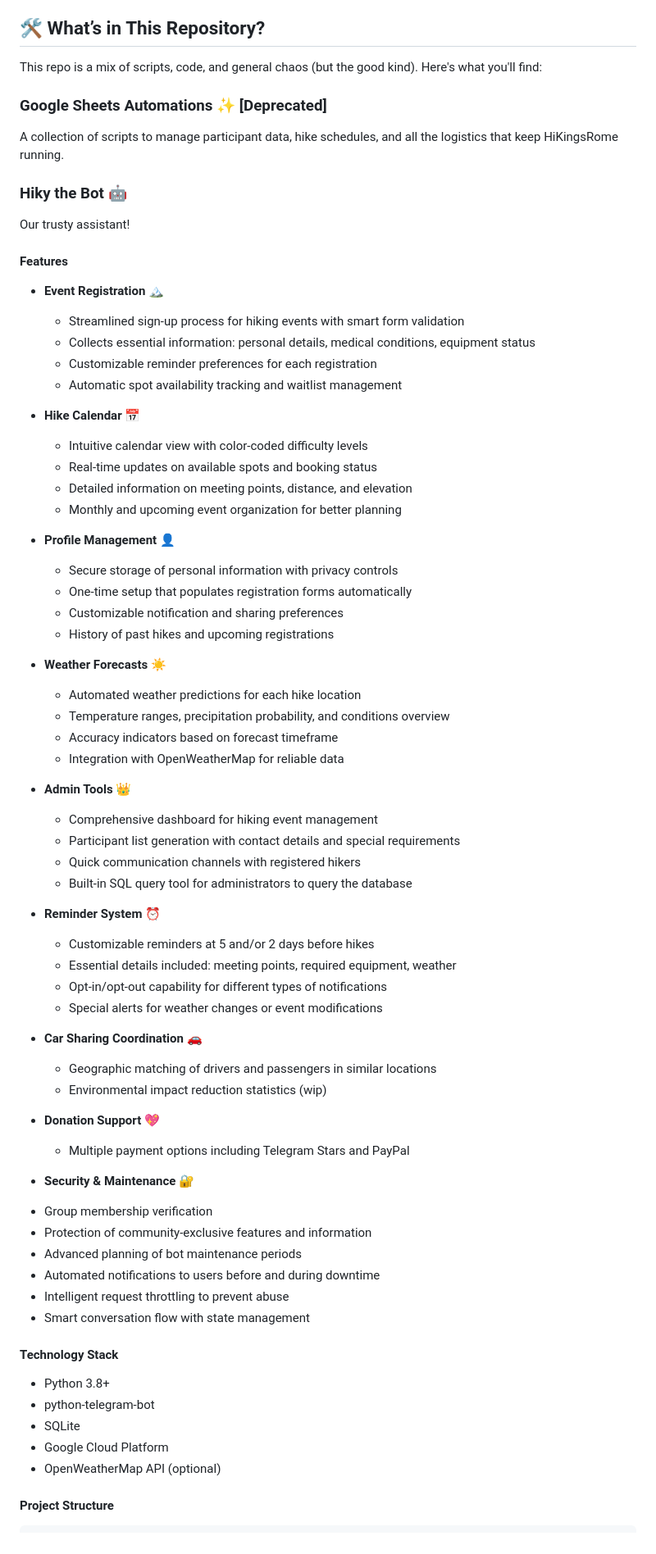
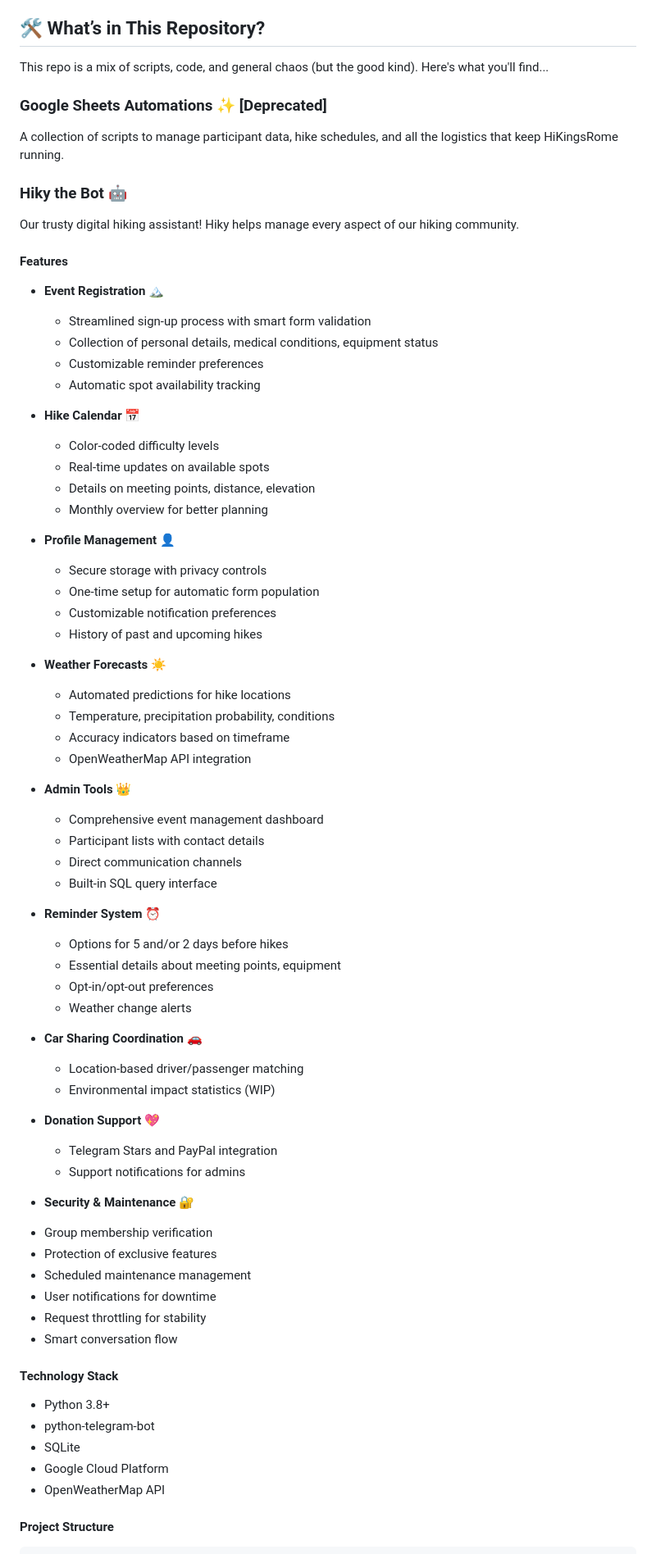
Before and after one commit to montanarisimone/HiKingsRome, a Markdown page: README.md, the part around the change printed below. Shown: that part at 82% size. Drawn GitHub-style.

```diff
--- a/README.md
+++ b/README.md
@@ -7,65 +7,67 @@ Welcome to HiKingsRome, where technology meets trails! This is the home of all t
 HiKingsRome is all about helping people escape the city, connect with nature, and enjoy the beautiful landscapes around Rome. To make organizing these adventures smoother, I've built a collection of scripts and tools that do everything from managing Google Sheets to automating tasks with Hiky, our friendly bot.
 
 ## 🛠️ What’s in This Repository?
-This repo is a mix of scripts, code, and general chaos (but the good kind). Here's what you'll find:
+This repo is a mix of scripts, code, and general chaos (but the good kind). Here's what you'll find...
 
 ### Google Sheets Automations ✨ [Deprecated]
 A collection of scripts to manage participant data, hike schedules, and all the logistics that keep HiKingsRome running.
 
 ### Hiky the Bot 🤖
-Our trusty assistant!
+Our trusty digital hiking assistant! Hiky helps manage every aspect of our hiking community.
+
 #### Features
 
 - **Event Registration** 🏔️
-  * Streamlined sign-up process for hiking events with smart form validation
-  * Collects essential information: personal details, medical conditions, equipment status
-  * Customizable reminder preferences for each registration
-  * Automatic spot availability tracking and waitlist management
+  * Streamlined sign-up process with smart form validation
+  * Collection of personal details, medical conditions, equipment status
+  * Customizable reminder preferences
+  * Automatic spot availability tracking
 
 - **Hike Calendar** 📅
-  * Intuitive calendar view with color-coded difficulty levels
-  * Real-time updates on available spots and booking status
-  * Detailed information on meeting points, distance, and elevation
-  * Monthly and upcoming event organization for better planning
+  * Color-coded difficulty levels
+  * Real-time updates on available spots
+  * Details on meeting points, distance, elevation
+  * Monthly overview for better planning
 
 - **Profile Management** 👤
-  * Secure storage of personal information with privacy controls
-  * One-time setup that populates registration forms automatically
-  * Customizable notification and sharing preferences
-  * History of past hikes and upcoming registrations
+  * Secure storage with privacy controls
+  * One-time setup for automatic form population
+  * Customizable notification preferences
+  * History of past and upcoming hikes
 
 - **Weather Forecasts** ☀️
-  * Automated weather predictions for each hike location
-  * Temperature ranges, precipitation probability, and conditions overview
-  * Accuracy indicators based on forecast timeframe
-  * Integration with OpenWeatherMap for reliable data
+  * Automated predictions for hike locations
+  * Temperature, precipitation probability, conditions
+  * Accuracy indicators based on timeframe
+  * OpenWeatherMap API integration
 
 - **Admin Tools** 👑
-  * Comprehensive dashboard for hiking event management
-  * Participant list generation with contact details and special requirements
-  * Quick communication channels with registered hikers
-  * Built-in SQL query tool for administrators to query the database
+  * Comprehensive event management dashboard
+  * Participant lists with contact details
+  * Direct communication channels
+  * Built-in SQL query interface
 
 - **Reminder System** ⏰
-  * Customizable reminders at 5 and/or 2 days before hikes
-  * Essential details included: meeting points, required equipment, weather
-  * Opt-in/opt-out capability for different types of notifications
-  * Special alerts for weather changes or event modifications
+  * Options for 5 and/or 2 days before hikes
+  * Essential details about meeting points, equipment
+  * Opt-in/opt-out preferences
+  * Weather change alerts
 
 - **Car Sharing Coordination** 🚗
-  * Geographic matching of drivers and passengers in similar locations
-  * Environmental impact reduction statistics (wip)
+  * Location-based driver/passenger matching
+  * Environmental impact statistics (WIP)
 
 - **Donation Support** 💖
-  * Multiple payment options including Telegram Stars and PayPal
+  * Telegram Stars and PayPal integration
+  * Support notifications for admins
 
  - **Security & Maintenance** 🔐
   * Group membership verification
-  * Protection of community-exclusive features and information
-  * Advanced planning of bot maintenance periods
-  * Automated notifications to users before and during downtime
-  * Intelligent request throttling to prevent abuse
-  * Smart conversation flow with state management
+  * Protection of exclusive features
+  * Scheduled maintenance management
+  * User notifications for downtime
+  * Request throttling for stability
+  * Smart conversation flow
 
 #### Technology Stack
 
@@ -73,7 +75,7 @@ Our trusty assistant!
 - python-telegram-bot
 - SQLite
 - Google Cloud Platform
-- OpenWeatherMap API (optional)
+- OpenWeatherMap API
 
 #### Project Structure
 
```
Also changed, not shown: other parts of README.md (+14 -4 lines).
